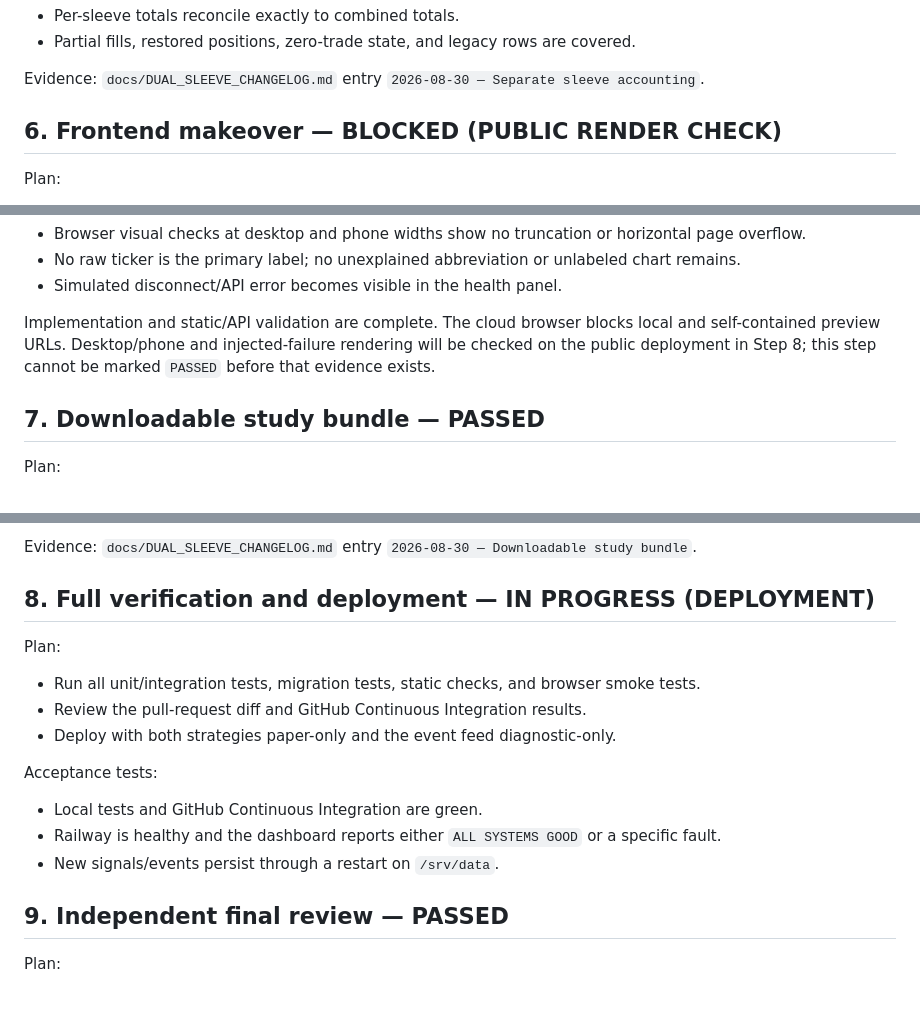
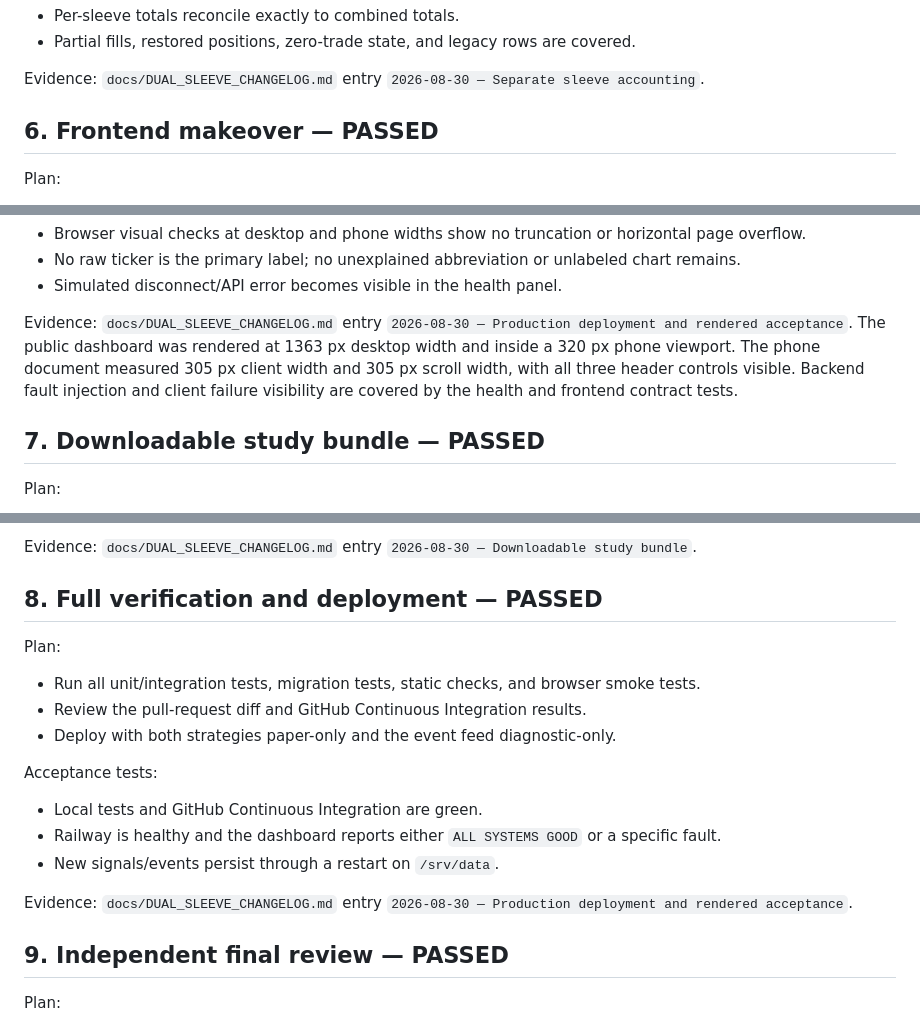
Before and after one commit to elmorshedy-del/Football-Bot, a Markdown page: docs/DUAL_SLEEVE_IMPLEMENTATION_CHECKLIST.md, 3 parts joined by grey strips. Drawn GitHub-style; blank space fills up the shorter version.

```diff
--- a/docs/DUAL_SLEEVE_IMPLEMENTATION_CHECKLIST.md
+++ b/docs/DUAL_SLEEVE_IMPLEMENTATION_CHECKLIST.md
@@ -91,7 +91,7 @@ Acceptance tests:
 
 Evidence: `docs/DUAL_SLEEVE_CHANGELOG.md` entry `2026-08-30 — Separate sleeve accounting`.
 
-## 6. Frontend makeover — BLOCKED (PUBLIC RENDER CHECK)
+## 6. Frontend makeover — PASSED
 
 Plan:
 
@@ -109,9 +109,11 @@ Acceptance tests:
 - No raw ticker is the primary label; no unexplained abbreviation or unlabeled chart remains.
 - Simulated disconnect/API error becomes visible in the health panel.
 
-Implementation and static/API validation are complete. The cloud browser blocks local and
-self-contained preview URLs. Desktop/phone and injected-failure rendering will be checked on the
-public deployment in Step 8; this step cannot be marked `PASSED` before that evidence exists.
+Evidence: `docs/DUAL_SLEEVE_CHANGELOG.md` entry `2026-08-30 — Production deployment and
+rendered acceptance`. The public dashboard was rendered at 1363 px desktop width and inside a
+320 px phone viewport. The phone document measured 305 px client width and 305 px scroll width,
+with all three header controls visible. Backend fault injection and client failure visibility are
+covered by the health and frontend contract tests.
 
 ## 7. Downloadable study bundle — PASSED
 
@@ -130,7 +132,7 @@ Acceptance tests:
 
 Evidence: `docs/DUAL_SLEEVE_CHANGELOG.md` entry `2026-08-30 — Downloadable study bundle`.
 
-## 8. Full verification and deployment — IN PROGRESS (DEPLOYMENT)
+## 8. Full verification and deployment — PASSED
 
 Plan:
 
@@ -143,6 +145,9 @@ Acceptance tests:
 - Local tests and GitHub Continuous Integration are green.
 - Railway is healthy and the dashboard reports either `ALL SYSTEMS GOOD` or a specific fault.
 - New signals/events persist through a restart on `/srv/data`.
+
+Evidence: `docs/DUAL_SLEEVE_CHANGELOG.md` entry `2026-08-30 — Production deployment and
+rendered acceptance`.
 
 ## 9. Independent final review — PASSED
 
```
Also changed, not shown: docs/DUAL_SLEEVE_CHANGELOG.md (+46 -0 lines).
